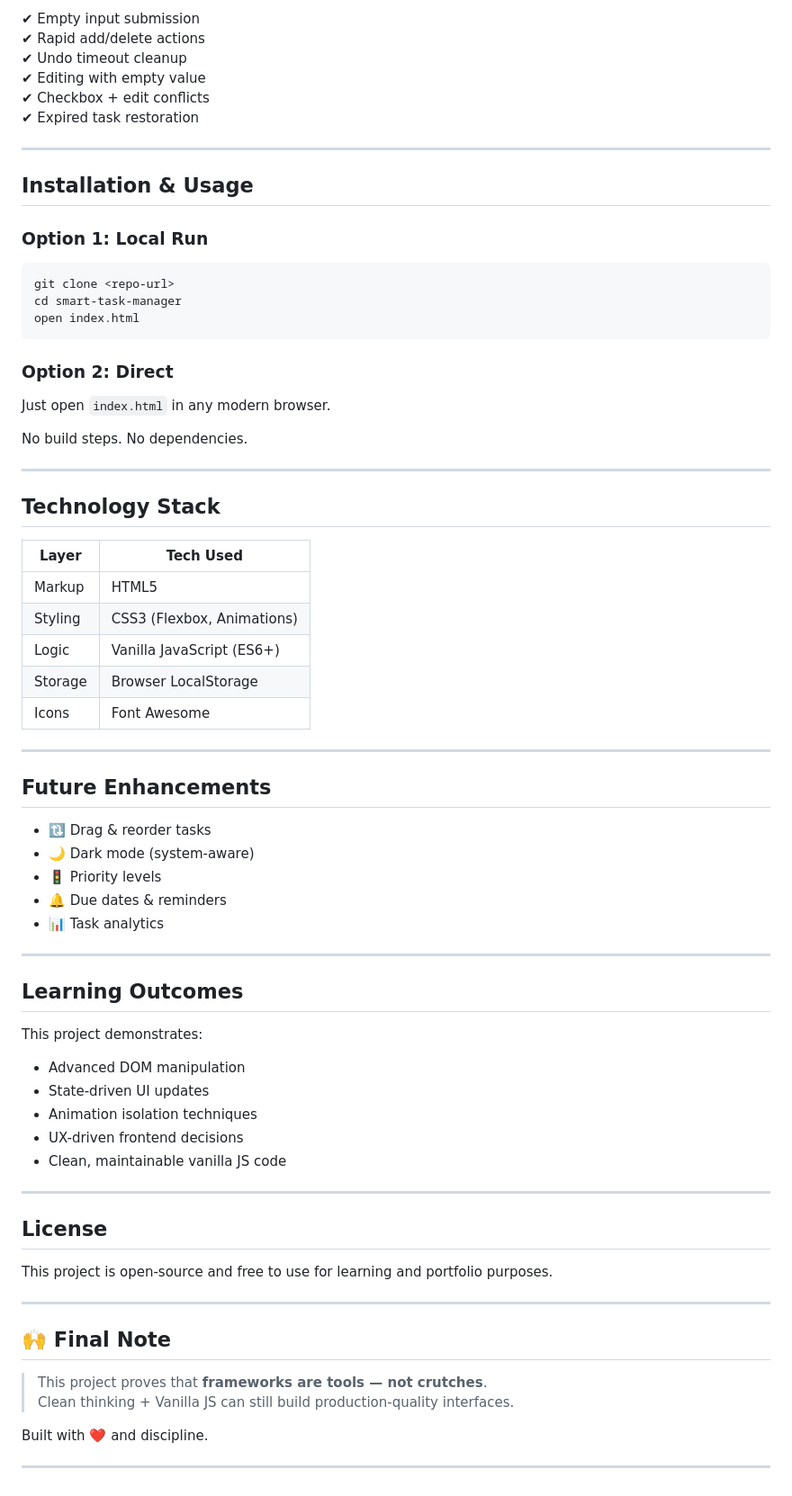
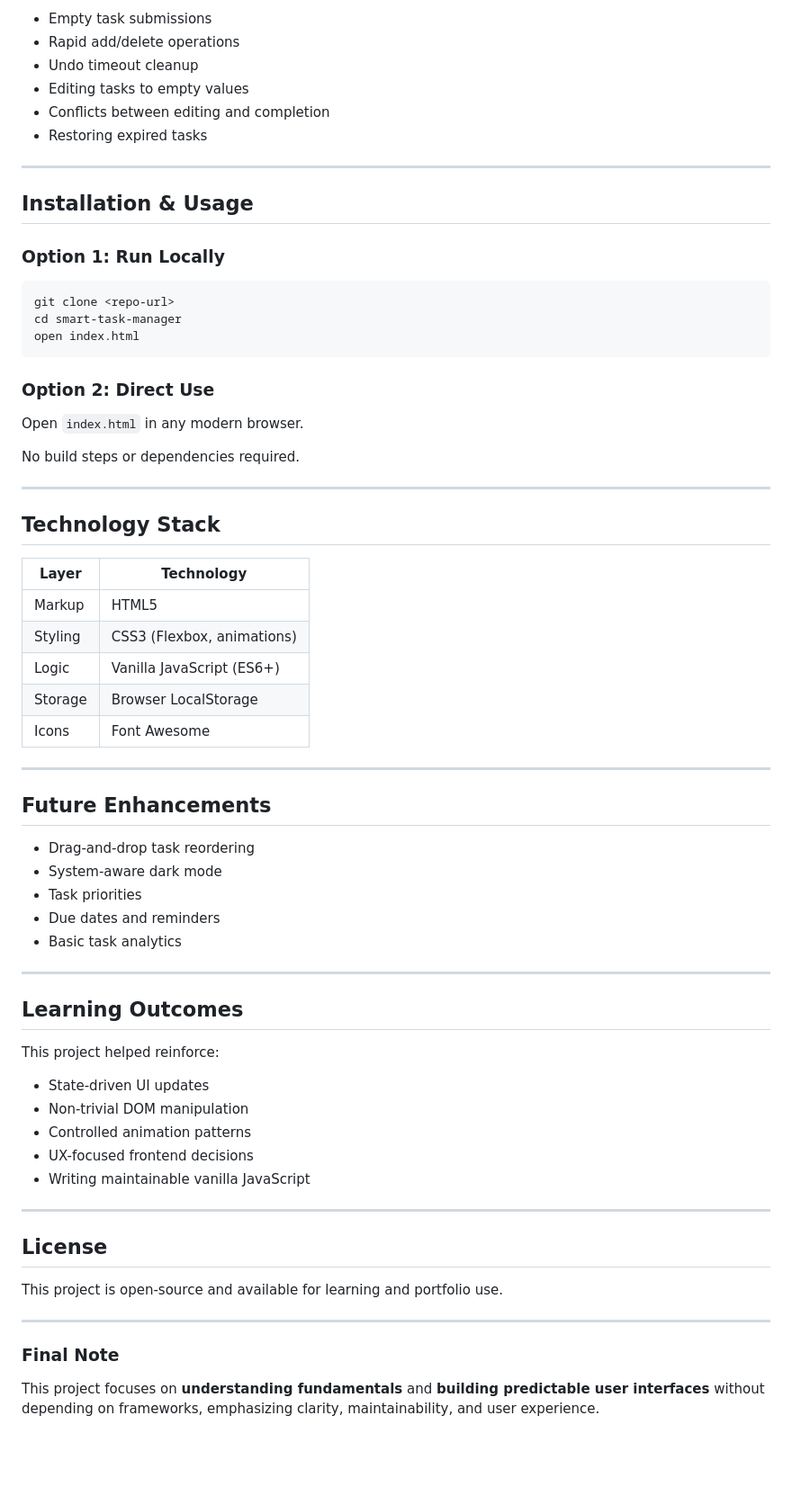
Before and after one commit to skyforge-glitch/LocalTaskManager, a Markdown page: README.md, the part around one of its changes. Shown at 90% size. GitHub-like rendering; blank space fills up the shorter version.

````diff
--- a/README.md
+++ b/README.md
@@ -157,74 +156,68 @@ This mirrors **React-style diffing behavior**, achieved manually.
 
-✔ Empty input submission
-✔ Rapid add/delete actions
-✔ Undo timeout cleanup
-✔ Editing with empty value
-✔ Checkbox + edit conflicts
-✔ Expired task restoration
+- Empty task submissions
+- Rapid add/delete operations
+- Undo timeout cleanup
+- Editing tasks to empty values
+- Conflicts between editing and completion
+- Restoring expired tasks
 
 ---
 
 ## Installation & Usage
 
-### Option 1: Local Run
+### Option 1: Run Locally
 ```bash
 git clone <repo-url>
 cd smart-task-manager
 open index.html
 ```
 
-### Option 2: Direct
-Just open `index.html` in any modern browser.
+### Option 2: Direct Use
+Open `index.html` in any modern browser.
 
-No build steps. No dependencies.
+No build steps or dependencies required.
 
 ---
 
 ## Technology Stack
 
-| Layer        | Tech Used              |
-|-------------|------------------------|
-| Markup      | HTML5                  |
-| Styling     | CSS3 (Flexbox, Animations) |
+| Layer        | Technology |
+|-------------|------------|
+| Markup      | HTML5 |
+| Styling     | CSS3 (Flexbox, animations) |
 | Logic       | Vanilla JavaScript (ES6+) |
-| Storage     | Browser LocalStorage   |
-| Icons       | Font Awesome           |
+| Storage     | Browser LocalStorage |
+| Icons       | Font Awesome |
 
 ---
 
 ## Future Enhancements
 
-- 🔃 Drag & reorder tasks
-- 🌙 Dark mode (system-aware)
-- 🚦 Priority levels
-- 🔔 Due dates & reminders
-- 📊 Task analytics
+- Drag-and-drop task reordering
+- System-aware dark mode
+- Task priorities
+- Due dates and reminders
+- Basic task analytics
 
 ---
 
 ## Learning Outcomes
 
-This project demonstrates:
-
-- Advanced DOM manipulation
+This project helped reinforce:
 - State-driven UI updates
-- Animation isolation techniques
-- UX-driven frontend decisions
-- Clean, maintainable vanilla JS code
+- Non-trivial DOM manipulation
+- Controlled animation patterns
+- UX-focused frontend decisions
+- Writing maintainable vanilla JavaScript
 
 ---
 
 ## License
 
-This project is open-source and free to use for learning and portfolio purposes.
+This project is open-source and available for learning and portfolio use.
 
 ---
 
-## 🙌 Final Note
+### Final Note
 
-> This project proves that **frameworks are tools — not crutches**.
-> Clean thinking + Vanilla JS can still build production-quality interfaces.
-
-Built with ❤️ and discipline.
-
----
+This project focuses on **understanding fundamentals** and **building predictable user interfaces** without depending on frameworks, emphasizing clarity, maintainability, and user experience.
````
Also changed, not shown: other parts of README.md (+76 -77 lines).
